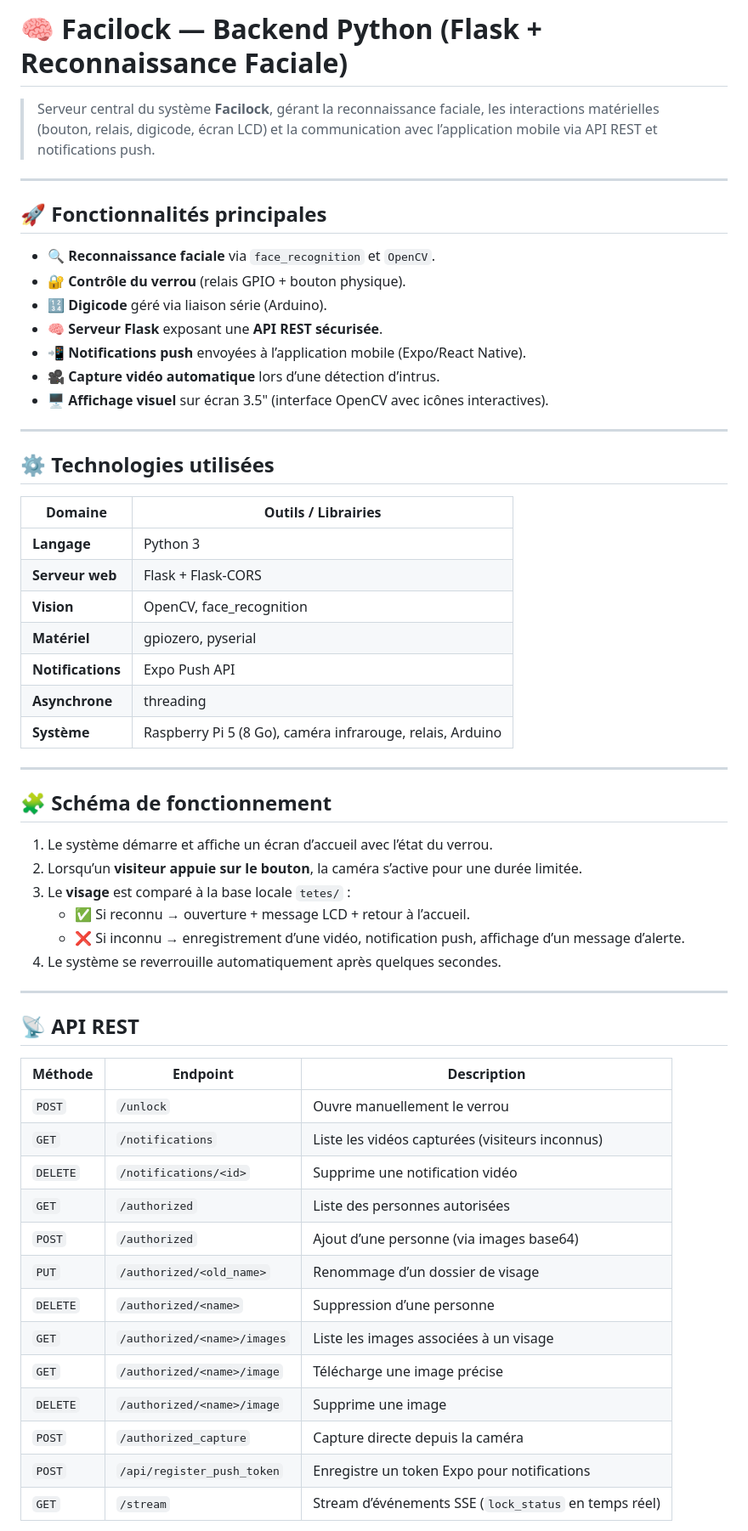
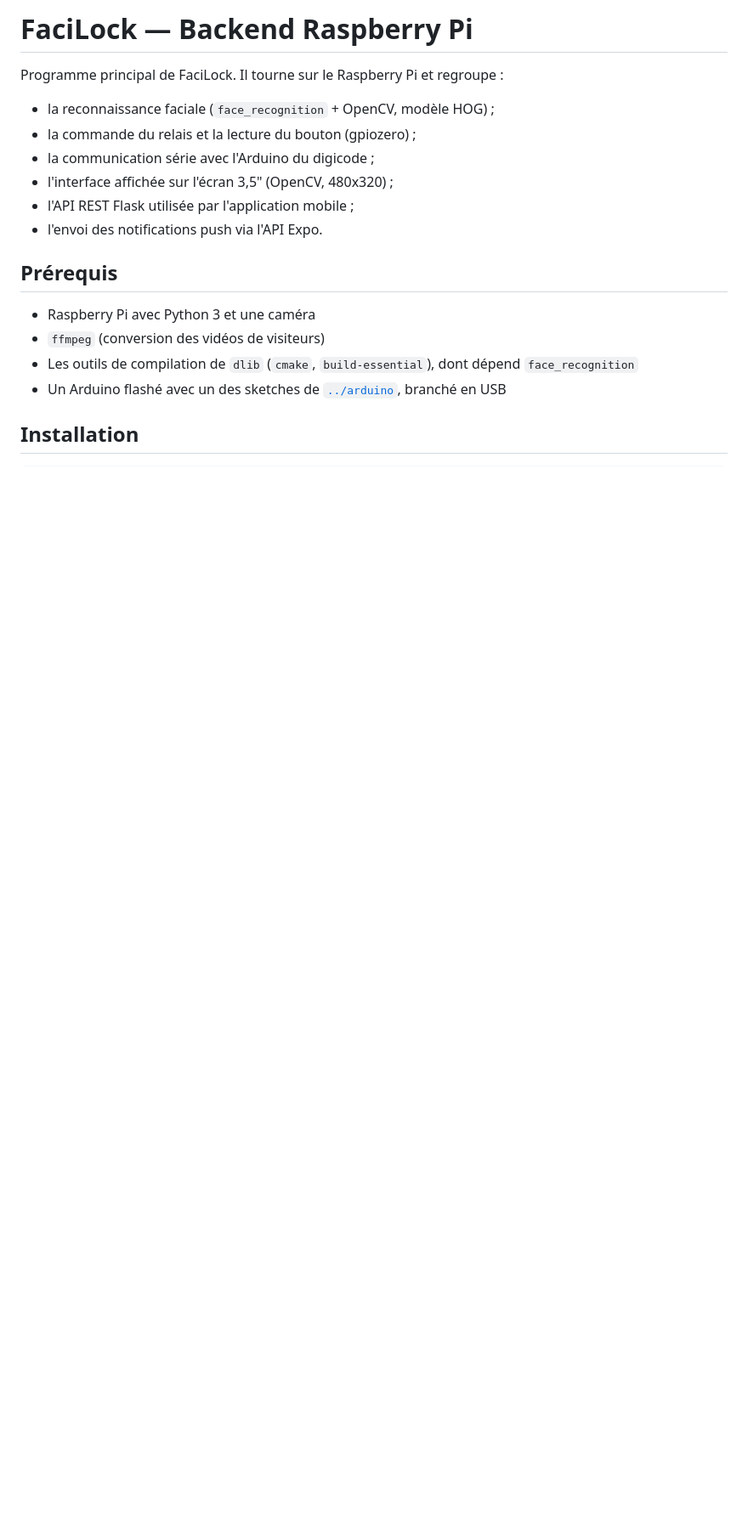
Before and after one commit to constantseg/FaciLock, a Markdown page: backend/raspberrypi/README.md, the part around one of its changes. Shown at 85% size. Drawn GitHub-style; blank space fills up the shorter version.

```diff
--- a/backend/raspberrypi/README.md
+++ b/backend/raspberrypi/README.md
@@ -1,61 +1,20 @@
-# 🧠 Facilock — Backend Python (Flask + Reconnaissance Faciale)
+# FaciLock — Backend Raspberry Pi
 
-> Serveur central du système **Facilock**, gérant la reconnaissance faciale, les interactions matérielles (bouton, relais, digicode, écran LCD) et la communication avec l’application mobile via API REST et notifications push.
+Programme principal de FaciLock. Il tourne sur le Raspberry Pi et regroupe :
 
----
+- la reconnaissance faciale (`face_recognition` + OpenCV, modèle HOG) ;
+- la commande du relais et la lecture du bouton (gpiozero) ;
+- la communication série avec l'Arduino du digicode ;
+- l'interface affichée sur l'écran 3,5" (OpenCV, 480x320) ;
+- l'API REST Flask utilisée par l'application mobile ;
+- l'envoi des notifications push via l'API Expo.
 
-## 🚀 Fonctionnalités principales
+## Prérequis
 
-- 🔍 **Reconnaissance faciale** via `face_recognition` et `OpenCV`.
-- 🔐 **Contrôle du verrou** (relais GPIO + bouton physique).
-- 🔢 **Digicode** géré via liaison série (Arduino).
-- 🧠 **Serveur Flask** exposant une **API REST sécurisée**.
-- 📲 **Notifications push** envoyées à l’application mobile (Expo/React Native).
-- 🎥 **Capture vidéo automatique** lors d’une détection d’intrus.
-- 🖥️ **Affichage visuel** sur écran 3.5" (interface OpenCV avec icônes interactives).
+- Raspberry Pi avec Python 3 et une caméra
+- `ffmpeg` (conversion des vidéos de visiteurs)
+- Les outils de compilation de `dlib` (`cmake`, `build-essential`), dont dépend `face_recognition`
+- Un Arduino flashé avec un des sketches de [`../arduino`](../arduino), branché en USB
 
----
+## Installation
 
-## ⚙️ Technologies utilisées
-
-| Domaine | Outils / Librairies |
-|----------|---------------------|
-| **Langage** | Python 3 |
-| **Serveur web** | Flask + Flask-CORS |
-| **Vision** | OpenCV, face_recognition |
-| **Matériel** | gpiozero, pyserial |
-| **Notifications** | Expo Push API |
-| **Asynchrone** | threading |
-| **Système** | Raspberry Pi 5 (8 Go), caméra infrarouge, relais, Arduino |
-
----
-
-## 🧩 Schéma de fonctionnement
-
-1. Le système démarre et affiche un écran d’accueil avec l’état du verrou.
-2. Lorsqu’un **visiteur appuie sur le bouton**, la caméra s’active pour une durée limitée.
-3. Le **visage** est comparé à la base locale `tetes/` :
-   - ✅ Si reconnu → ouverture + message LCD + retour à l’accueil.
-   - ❌ Si inconnu → enregistrement d’une vidéo, notification push, affichage d’un message d’alerte.
-4. Le système se reverrouille automatiquement après quelques secondes.
-
----
-
-## 📡 API REST
-
-| Méthode | Endpoint | Description |
-|----------|-----------|-------------|
-| `POST` | `/unlock` | Ouvre manuellement le verrou |
-| `GET` | `/notifications` | Liste les vidéos capturées (visiteurs inconnus) |
-| `DELETE` | `/notifications/<id>` | Supprime une notification vidéo |
-| `GET` | `/authorized` | Liste des personnes autorisées |
-| `POST` | `/authorized` | Ajout d’une personne (via images base64) |
-| `PUT` | `/authorized/<old_name>` | Renommage d’un dossier de visage |
-| `DELETE` | `/authorized/<name>` | Suppression d’une personne |
-| `GET` | `/authorized/<name>/images` | Liste les images associées à un visage |
-| `GET` | `/authorized/<name>/image` | Télécharge une image précise |
-| `DELETE` | `/authorized/<name>/image` | Supprime une image |
-| `POST` | `/authorized_capture` | Capture directe depuis la caméra |
-| `POST` | `/api/register_push_token` | Enregistre un token Expo pour notifications |
-| `GET` | `/stream` | Stream d’événements SSE (`lock_status` en temps réel) |
-
```
Also changed, not shown: other parts of backend/raspberrypi/README.md (+79 -95 lines).
